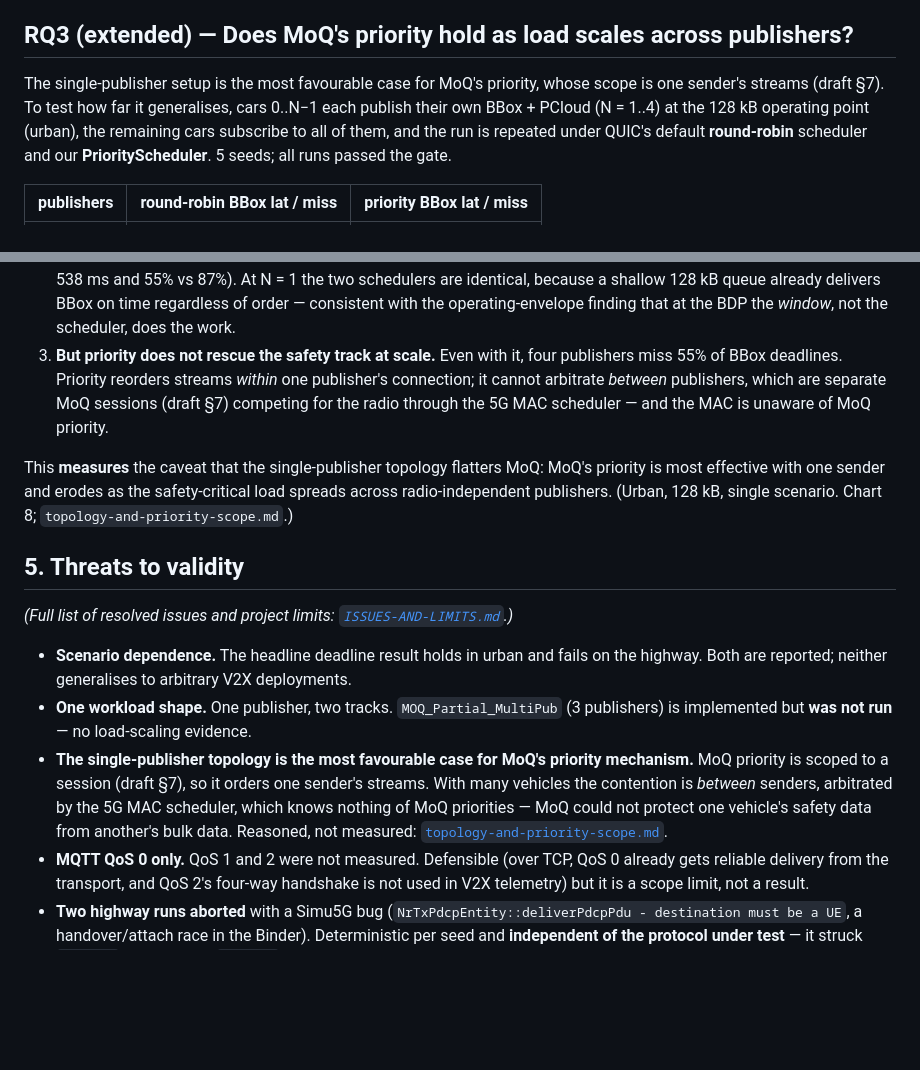
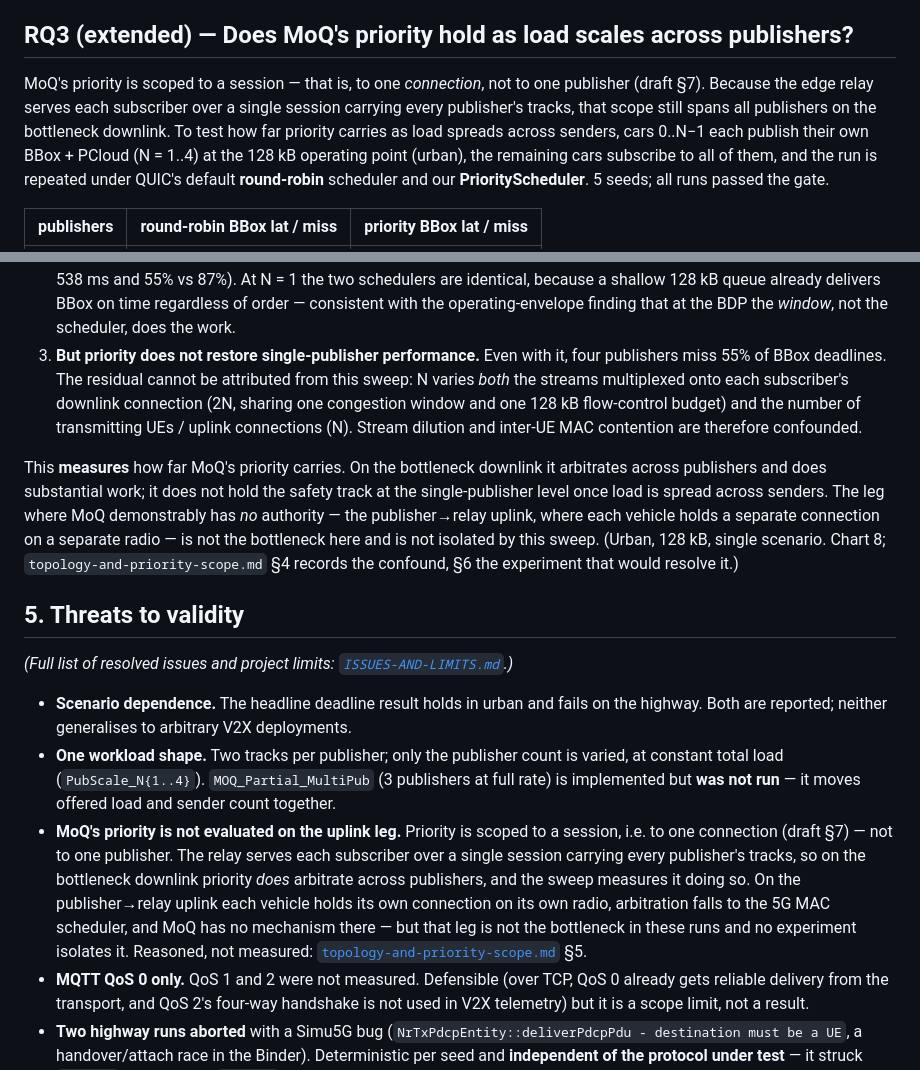
Before and after one commit to JinghengHuang/MOQ-Veins-Simulation-thesis-project, a Markdown page: findings/REPORT.md, 2 parts joined by grey strips. GitHub-like rendering; blank space fills up the shorter version.

```diff
--- a/findings/REPORT.md
+++ b/findings/REPORT.md
@@ -209,8 +209,10 @@ overload.** Two distinct contributions, and they should be reported as such.
 
 ## RQ3 (extended) — Does MoQ's priority hold as load scales across publishers?
 
-The single-publisher setup is the most favourable case for MoQ's priority, whose scope is one
-sender's streams (draft §7). To test how far it generalises, cars 0..N−1 each publish their own
+MoQ's priority is scoped to a session — that is, to one *connection*, not to one publisher
+(draft §7). Because the edge relay serves each subscriber over a single session carrying every
+publisher's tracks, that scope still spans all publishers on the bottleneck downlink. To test how
+far priority carries as load spreads across senders, cars 0..N−1 each publish their own
 BBox + PCloud (N = 1..4) at the 128 kB operating point (urban), the remaining cars subscribe to all
 of them, and the run is repeated under QUIC's default **round-robin** scheduler and our
 **PriorityScheduler**. 5 seeds; all runs passed the gate.
@@ -230,14 +232,18 @@ of them, and the run is repeated under QUIC's default **round-robin** scheduler
    (at 4 publishers, 178 vs 538 ms and 55% vs 87%). At N = 1 the two schedulers are identical,
    because a shallow 128 kB queue already delivers BBox on time regardless of order — consistent with
    the operating-envelope finding that at the BDP the *window*, not the scheduler, does the work.
-3. **But priority does not rescue the safety track at scale.** Even with it, four publishers miss
-   55% of BBox deadlines. Priority reorders streams *within* one publisher's connection; it cannot
-   arbitrate *between* publishers, which are separate MoQ sessions (draft §7) competing for the radio
-   through the 5G MAC scheduler — and the MAC is unaware of MoQ priority.
+3. **But priority does not restore single-publisher performance.** Even with it, four publishers
+   miss 55% of BBox deadlines. The residual cannot be attributed from this sweep: N varies *both*
+   the streams multiplexed onto each subscriber's downlink connection (2N, sharing one congestion
+   window and one 128 kB flow-control budget) and the number of transmitting UEs / uplink
+   connections (N). Stream dilution and inter-UE MAC contention are therefore confounded.
 
-This **measures** the caveat that the single-publisher topology flatters MoQ: MoQ's priority is most
-effective with one sender and erodes as the safety-critical load spreads across radio-independent
-publishers. (Urban, 128 kB, single scenario. Chart 8; `topology-and-priority-scope.md`.)
+This **measures** how far MoQ's priority carries. On the bottleneck downlink it arbitrates across
+publishers and does substantial work; it does not hold the safety track at the single-publisher
+level once load is spread across senders. The leg where MoQ demonstrably has *no* authority — the
+publisher→relay uplink, where each vehicle holds a separate connection on a separate radio — is not
+the bottleneck here and is not isolated by this sweep. (Urban, 128 kB, single scenario. Chart 8;
+`topology-and-priority-scope.md` §4 records the confound, §6 the experiment that would resolve it.)
 
 ## 5. Threats to validity
 
@@ -245,13 +251,17 @@ publishers. (Urban, 128 kB, single scenario. Chart 8; `topology-and-priority-sco
 
 - **Scenario dependence.** The headline deadline result holds in urban and fails on the highway.
   Both are reported; neither generalises to arbitrary V2X deployments.
-- **One workload shape.** One publisher, two tracks. `MOQ_Partial_MultiPub` (3 publishers) is
-  implemented but **was not run** — no load-scaling evidence.
-- **The single-publisher topology is the most favourable case for MoQ's priority mechanism.**
-  MoQ priority is scoped to a session (draft §7), so it orders one sender's streams. With many
-  vehicles the contention is *between* senders, arbitrated by the 5G MAC scheduler, which knows
-  nothing of MoQ priorities — MoQ could not protect one vehicle's safety data from another's
-  bulk data. Reasoned, not measured: [`topology-and-priority-scope.md`](topology-and-priority-scope.md).
+- **One workload shape.** Two tracks per publisher; only the publisher count is varied, at constant
+  total load (`PubScale_N{1..4}`). `MOQ_Partial_MultiPub` (3 publishers at full rate) is implemented
+  but **was not run** — it moves offered load and sender count together.
+- **MoQ's priority is not evaluated on the uplink leg.** Priority is scoped to a session, i.e. to
+  one connection (draft §7) — not to one publisher. The relay serves each subscriber over a single
+  session carrying every publisher's tracks, so on the bottleneck downlink priority *does* arbitrate
+  across publishers, and the sweep measures it doing so. On the publisher→relay uplink each vehicle
+  holds its own connection on its own radio, arbitration falls to the 5G MAC scheduler, and MoQ has
+  no mechanism there — but that leg is not the bottleneck in these runs and no experiment isolates
+  it. Reasoned, not measured:
+  [`topology-and-priority-scope.md`](topology-and-priority-scope.md) §5.
 - **MQTT QoS 0 only.** QoS 1 and 2 were not measured. Defensible (over TCP, QoS 0 already gets
   reliable delivery from the transport, and QoS 2's four-way handshake is not used in V2X
   telemetry) but it is a scope limit, not a result.
```
Also changed, not shown: findings/ISSUES-AND-LIMITS.md (+1 -1 lines), findings/topology-and-priority-scope.md (+128 -78 lines).
